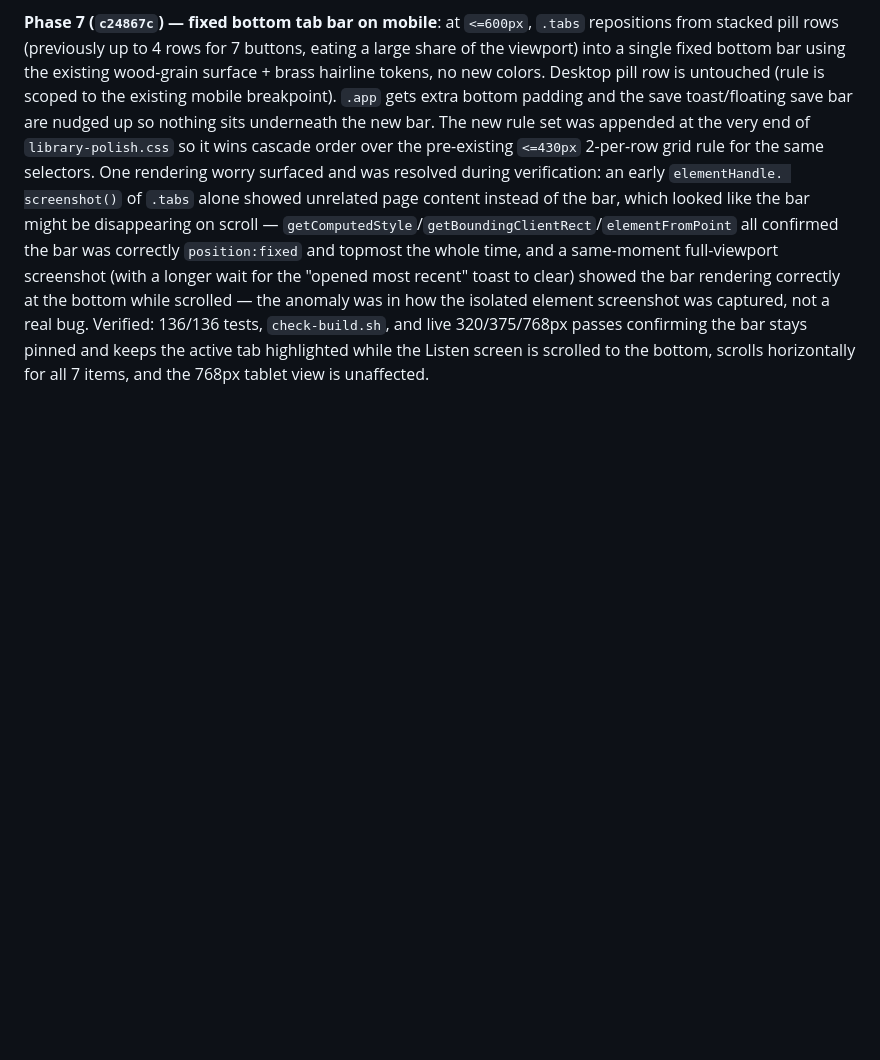
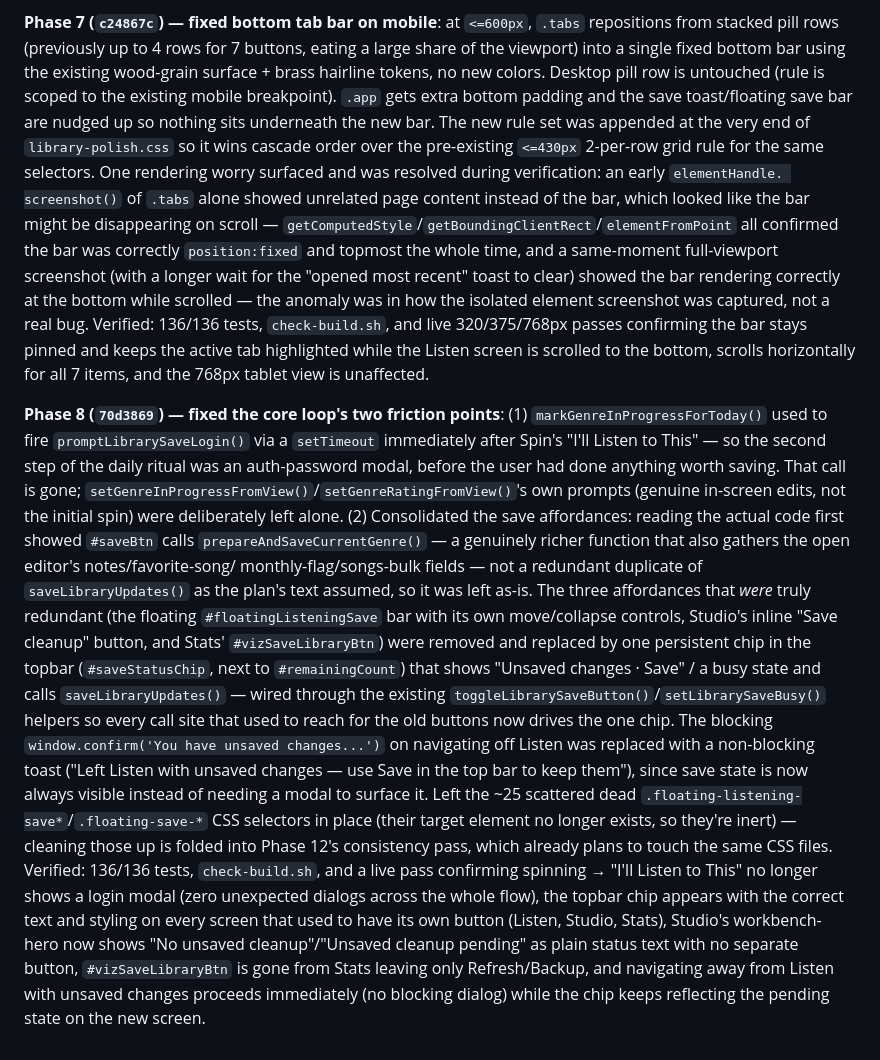
Before and after one commit to moxed42/dailygenre-dev, a Markdown page: REDESIGN_PROGRESS.md, the part around the change. Drawn GitHub-style; blank space fills up the shorter version.

Commit message:
Document Phase 8 in REDESIGN_PROGRESS.md
Co-Authored-By: Claude Sonnet 5 <noreply@anthropic.com>
Claude-Session: https://claude.ai/code/session_01XbLBdzX8d63rHkdXT6kg95

```diff
--- a/REDESIGN_PROGRESS.md
+++ b/REDESIGN_PROGRESS.md
@@ -806,3 +806,40 @@ isolated element screenshot was captured, not a real bug. Verified:
 the bar stays pinned and keeps the active tab highlighted while the Listen
 screen is scrolled to the bottom, scrolls horizontally for all 7 items,
 and the 768px tablet view is unaffected.
+
+**Phase 8 (`70d3869`) — fixed the core loop's two friction points**: (1)
+`markGenreInProgressForToday()` used to fire `promptLibrarySaveLogin()` via
+a `setTimeout` immediately after Spin's "I'll Listen to This" — so the
+second step of the daily ritual was an auth-password modal, before the
+user had done anything worth saving. That call is gone; `setGenreInProgressFromView()`/`setGenreRatingFromView()`'s own prompts (genuine
+in-screen edits, not the initial spin) were deliberately left alone. (2)
+Consolidated the save affordances: reading the actual code first showed
+`#saveBtn` calls `prepareAndSaveCurrentGenre()` — a genuinely richer
+function that also gathers the open editor's notes/favorite-song/
+monthly-flag/songs-bulk fields — not a redundant duplicate of
+`saveLibraryUpdates()` as the plan's text assumed, so it was left as-is.
+The three affordances that *were* truly redundant (the floating
+`#floatingListeningSave` bar with its own move/collapse controls, Studio's
+inline "Save cleanup" button, and Stats' `#vizSaveLibraryBtn`) were removed
+and replaced by one persistent chip in the topbar (`#saveStatusChip`, next
+to `#remainingCount`) that shows "Unsaved changes · Save" / a busy state
+and calls `saveLibraryUpdates()` — wired through the existing
+`toggleLibrarySaveButton()`/`setLibrarySaveBusy()` helpers so every call
+site that used to reach for the old buttons now drives the one chip. The
+blocking `window.confirm('You have unsaved changes...')` on navigating off
+Listen was replaced with a non-blocking toast ("Left Listen with unsaved
+changes — use Save in the top bar to keep them"), since save state is now
+always visible instead of needing a modal to surface it. Left the ~25
+scattered dead `.floating-listening-save*`/`.floating-save-*` CSS
+selectors in place (their target element no longer exists, so they're
+inert) — cleaning those up is folded into Phase 12's consistency pass,
+which already plans to touch the same CSS files. Verified: 136/136 tests,
+`check-build.sh`, and a live pass confirming spinning → "I'll Listen to
+This" no longer shows a login modal (zero unexpected dialogs across the
+whole flow), the topbar chip appears with the correct text and styling on
+every screen that used to have its own button (Listen, Studio, Stats),
+Studio's workbench-hero now shows "No unsaved cleanup"/"Unsaved cleanup
+pending" as plain status text with no separate button, `#vizSaveLibraryBtn`
+is gone from Stats leaving only Refresh/Backup, and navigating away from
+Listen with unsaved changes proceeds immediately (no blocking dialog) while
+the chip keeps reflecting the pending state on the new screen.
```
